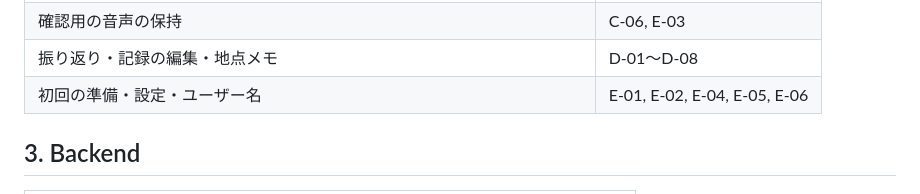
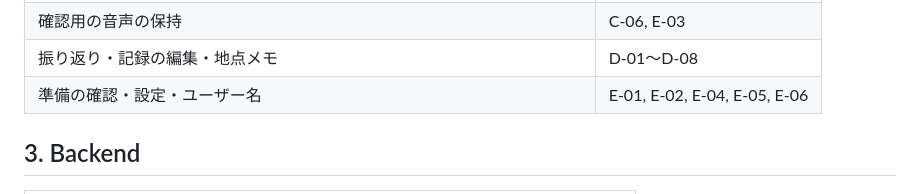
Before and after one commit to h-akira/TouringProjectV2_Android, a Markdown page: docs-parent/06_units_definition.md, the part around the change. Drawn GitHub-style.

```diff
--- a/docs-parent/06_units_definition.md
+++ b/docs-parent/06_units_definition.md
@@ -43,7 +43,7 @@
 | 記録の端末での保持と同期・通信できないときの後送 | C-03, C-04, C-05, C-09 |
 | 確認用の音声の保持 | C-06, E-03 |
 | 振り返り・記録の編集・地点メモ | D-01〜D-08 |
-| 初回の準備・設定・ユーザー名 | E-01, E-02, E-04, E-05, E-06 |
+| 準備の確認・設定・ユーザー名 | E-01, E-02, E-04, E-05, E-06 |
 
 ## 3. Backend
 
```
Also changed, not shown: docs-parent/07_units_contracts.md (+1 -1 lines), docs-parent/08_design.md (+1 -1 lines).
